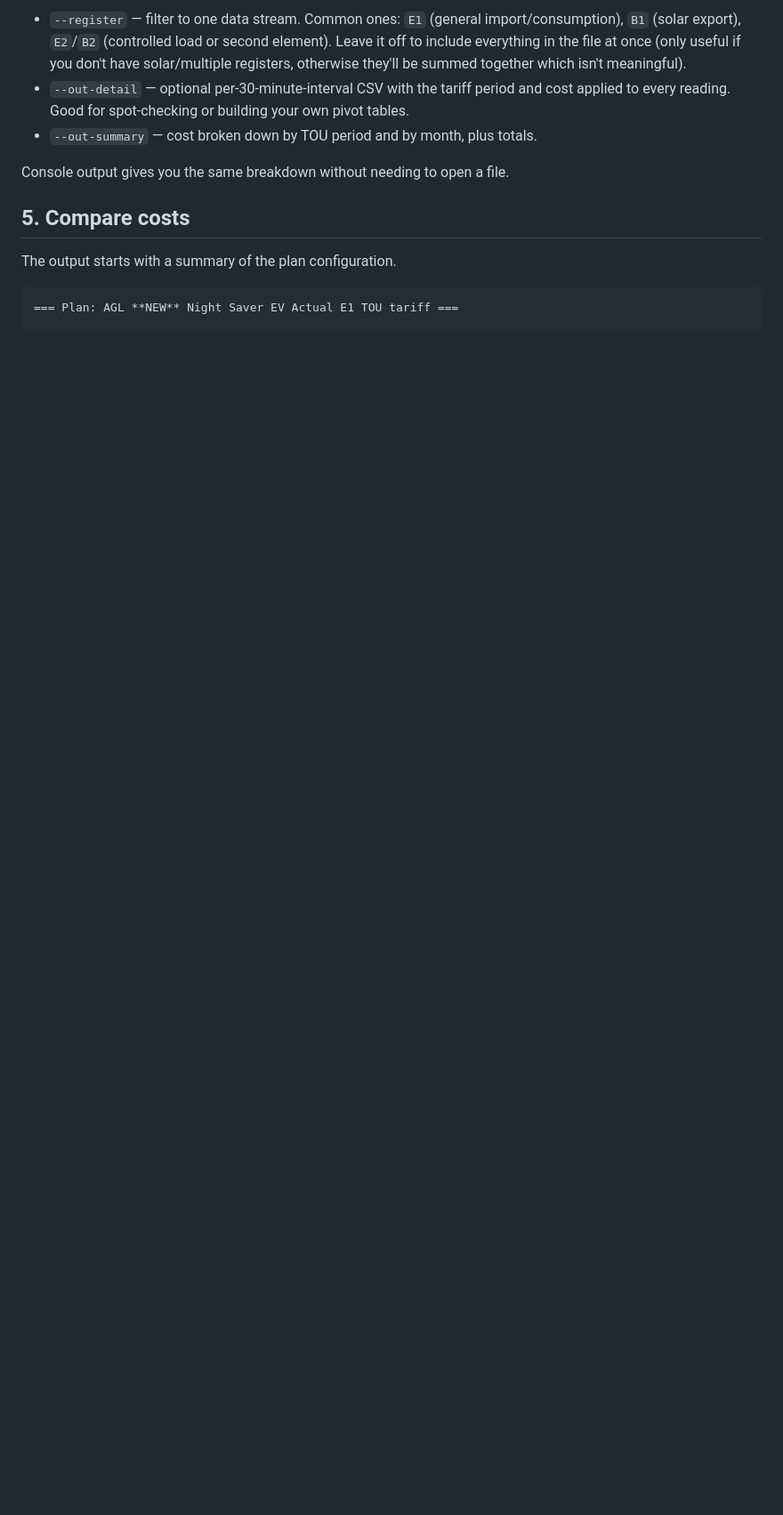
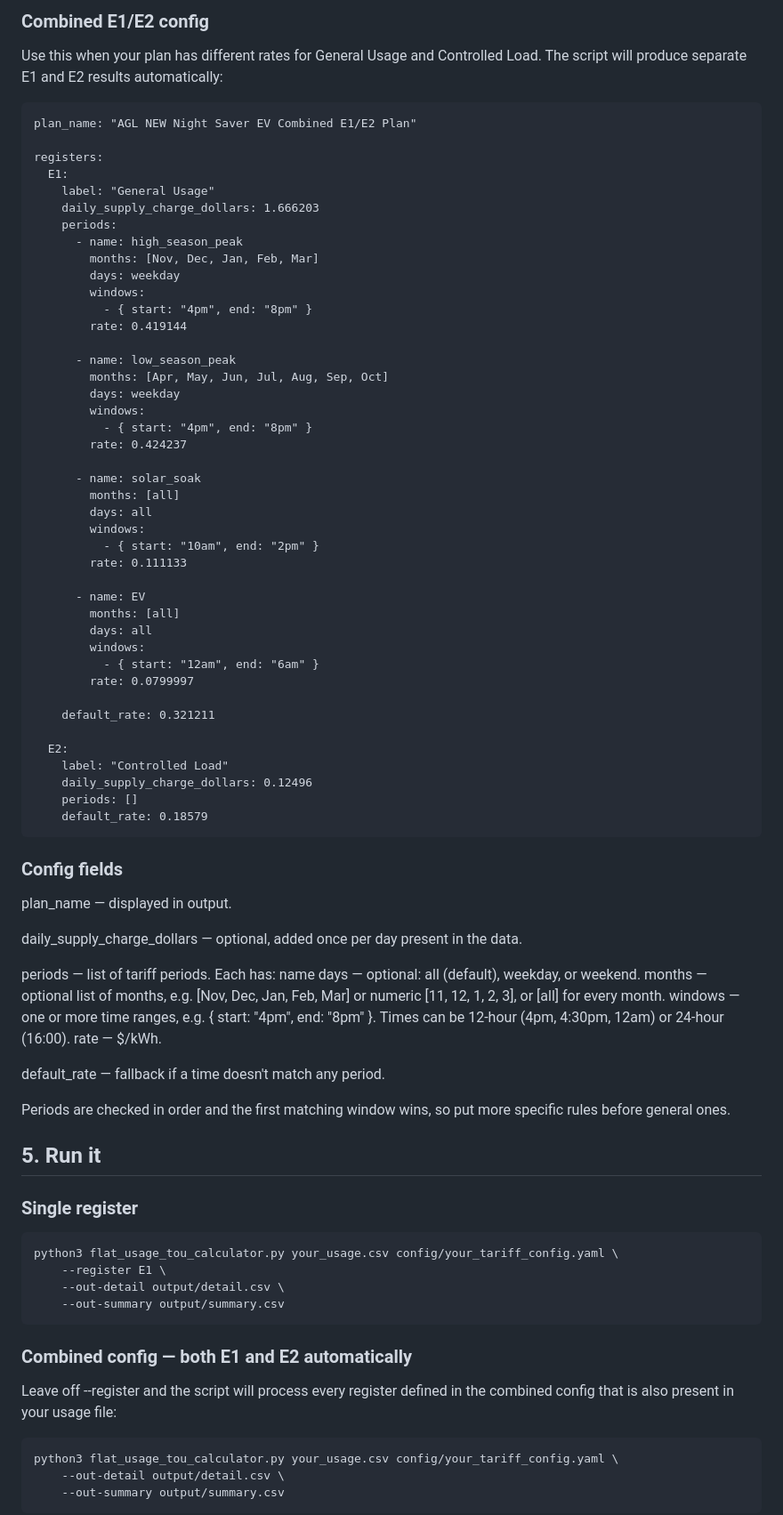
Before and after one commit to zambuck/flatusage, a Markdown page: README.md, the part around one of its changes. Shown at 89% size. Rendered like a GitHub page; blank space fills up the shorter version.

````diff
--- a/README.md
+++ b/README.md
@@ -53,22 +85,87 @@ python3 flat_usage_tou_calculator.py your_usage.csv your_tariff_config.json \
 ```
 
-- `--register` — filter to one data stream. Common ones: `E1` (general
-  import/consumption), `B1` (solar export), `E2`/`B2` (controlled load or
-  second element). Leave it off to include everything in the file at once
-  (only useful if you don't have solar/multiple registers, otherwise
-  they'll be summed together which isn't meaningful).
-- `--out-detail` — optional per-30-minute-interval CSV with the tariff
-  period and cost applied to every reading. Good for spot-checking or
-  building your own pivot tables.
-- `--out-summary` — cost broken down by TOU period and by month, plus
-  totals.
+### Combined E1/E2 config
 
-Console output gives you the same breakdown without needing to open a
-file.
+Use this when your plan has different rates for General Usage and Controlled Load. The script will produce separate E1 and E2 results automatically:
+```
+plan_name: "AGL NEW Night Saver EV Combined E1/E2 Plan"
 
-## 5. Compare costs
+registers:
+  E1:
+    label: "General Usage"
+    daily_supply_charge_dollars: 1.666203
+    periods:
+      - name: high_season_peak
+        months: [Nov, Dec, Jan, Feb, Mar]
+        days: weekday
+        windows:
+          - { start: "4pm", end: "8pm" }
+        rate: 0.419144
 
-The output starts with a summary of the plan configuration.
+      - name: low_season_peak
+        months: [Apr, May, Jun, Jul, Aug, Sep, Oct]
+        days: weekday
+        windows:
+          - { start: "4pm", end: "8pm" }
+        rate: 0.424237
+
+      - name: solar_soak
+        months: [all]
+        days: all
+        windows:
+          - { start: "10am", end: "2pm" }
+        rate: 0.111133
+
+      - name: EV
+        months: [all]
+        days: all
+        windows:
+          - { start: "12am", end: "6am" }
+        rate: 0.0799997
+
+    default_rate: 0.321211
+
+  E2:
+    label: "Controlled Load"
+    daily_supply_charge_dollars: 0.12496
+    periods: []
+    default_rate: 0.18579
+```
+### Config fields
+
+plan_name — displayed in output.
+
+daily_supply_charge_dollars — optional, added once per day present in the data.
+
+periods — list of tariff periods. Each has:
+  name
+  days — optional: all (default), weekday, or weekend.
+  months — optional list of months, e.g. [Nov, Dec, Jan, Feb, Mar] or numeric [11, 12, 1, 2, 3], or [all] for every month.
+  windows — one or more time ranges, e.g. { start: "4pm", end: "8pm" }. Times can be 12-hour (4pm, 4:30pm, 12am) or 24-hour (16:00).
+  rate — $/kWh.
+
+default_rate — fallback if a time doesn't match any period.
+
+Periods are checked in order and the first matching window wins, so put more specific rules before general ones.
+
+## 5. Run it
+
+### Single register
 
 ```
-=== Plan: AGL **NEW** Night Saver EV Actual E1 TOU tariff ===
+python3 flat_usage_tou_calculator.py your_usage.csv config/your_tariff_config.yaml \
+    --register E1 \
+    --out-detail output/detail.csv \
+    --out-summary output/summary.csv
+```
+
+### Combined config — both E1 and E2 automatically
+
+Leave off --register and the script will process every register defined in the combined config that is also present in your usage file:
+
+```
+python3 flat_usage_tou_calculator.py your_usage.csv config/your_tariff_config.yaml \
+    --out-detail output/detail.csv \
+    --out-summary output/summary.csv
+```
+
````
Also changed, not shown: other parts of README.md (+113 -78 lines).
